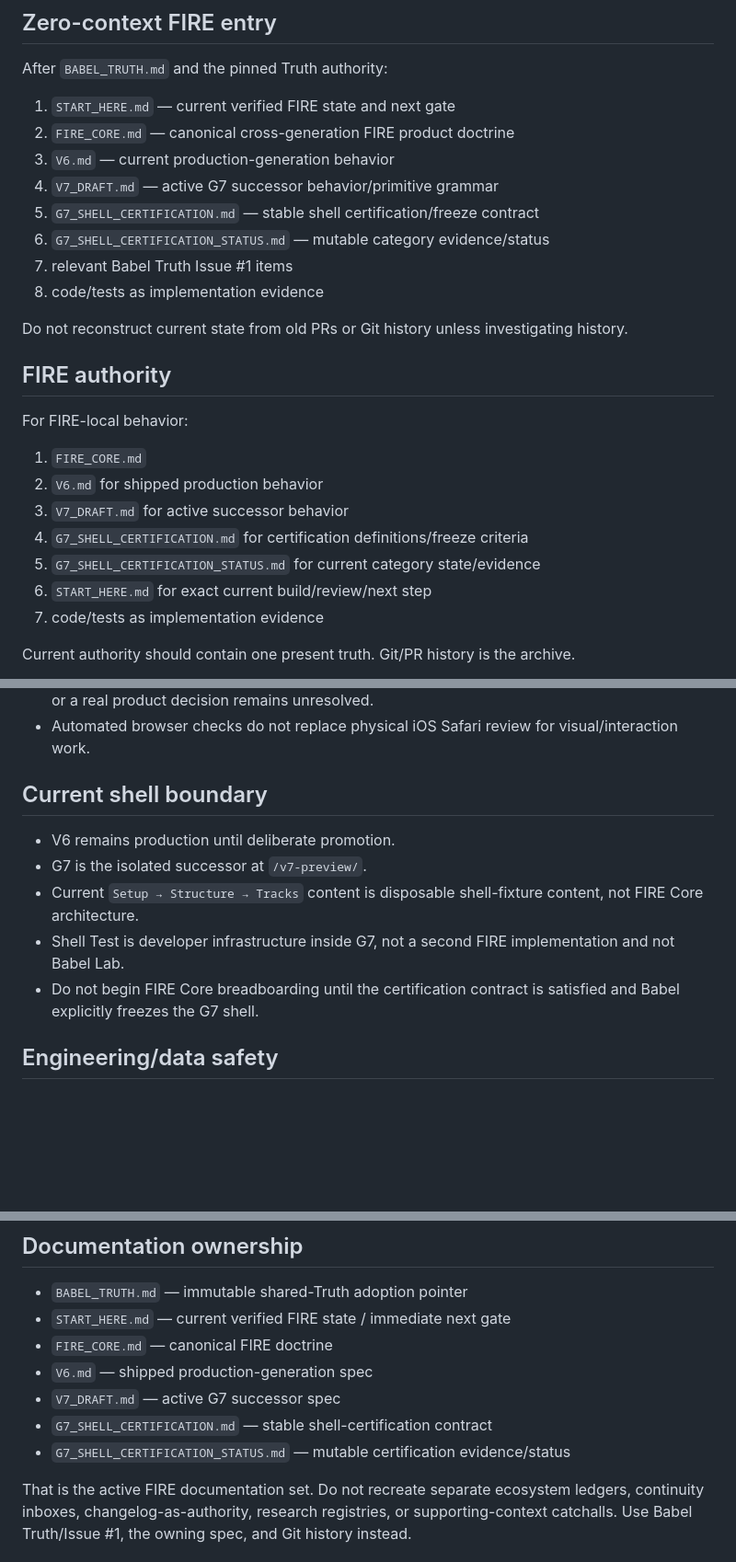
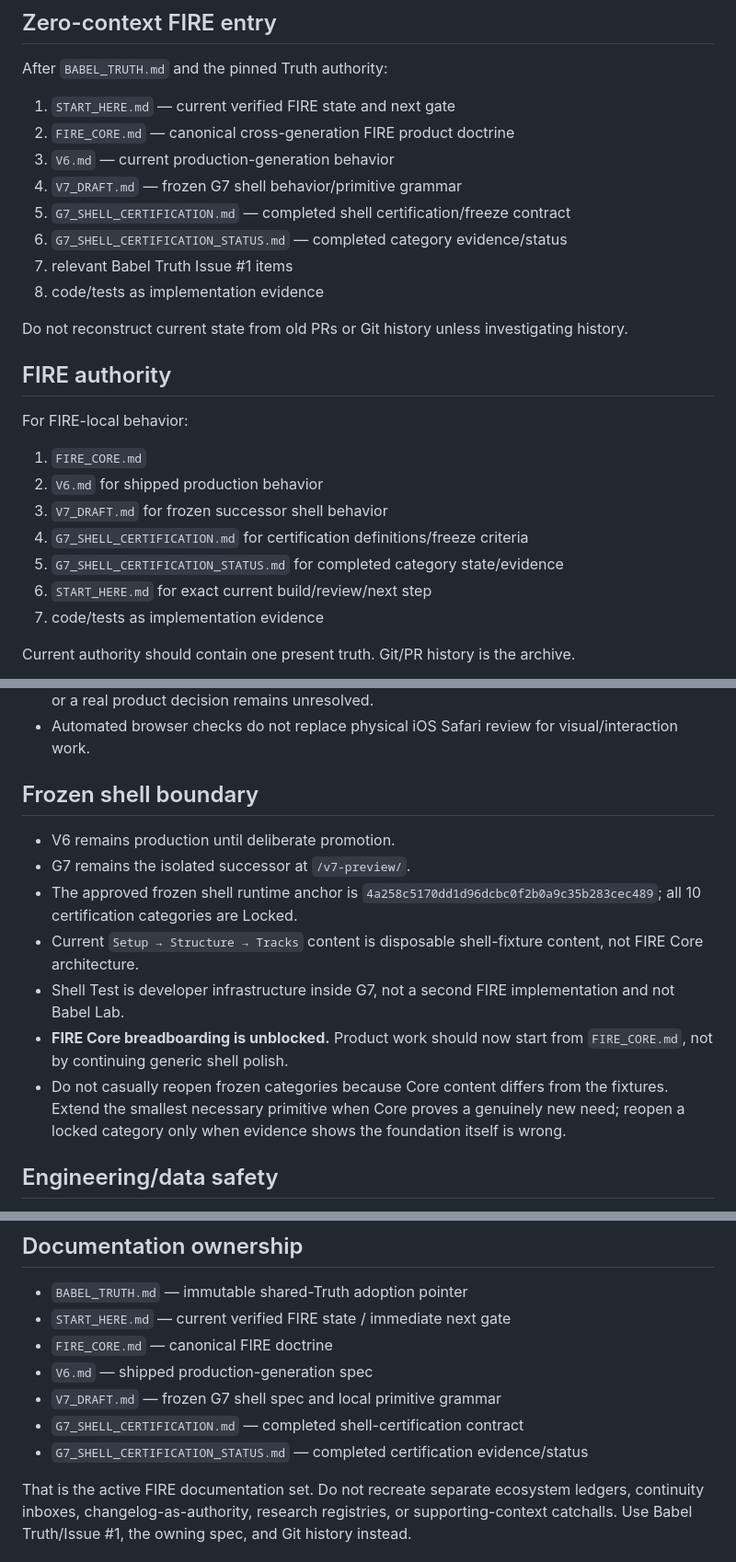
Before and after one commit to BabeDrums/babel-fire, a Markdown page: AGENTS.md, 3 parts joined by grey strips. Shown at 92% size. Drawn GitHub-style; blank space fills up the shorter version.

Commit message:
Advance FIRE instructions past shell freeze

```diff
--- a/AGENTS.md
+++ b/AGENTS.md
@@ -10,9 +10,9 @@ After `BABEL_TRUTH.md` and the pinned Truth authority:
 1. `START_HERE.md` — current verified FIRE state and next gate
 2. `FIRE_CORE.md` — canonical cross-generation FIRE product doctrine
 3. `V6.md` — current production-generation behavior
-4. `V7_DRAFT.md` — active G7 successor behavior/primitive grammar
-5. `G7_SHELL_CERTIFICATION.md` — stable shell certification/freeze contract
-6. `G7_SHELL_CERTIFICATION_STATUS.md` — mutable category evidence/status
+4. `V7_DRAFT.md` — frozen G7 shell behavior/primitive grammar
+5. `G7_SHELL_CERTIFICATION.md` — completed shell certification/freeze contract
+6. `G7_SHELL_CERTIFICATION_STATUS.md` — completed category evidence/status
 7. relevant Babel Truth Issue #1 items
 8. code/tests as implementation evidence
 
@@ -23,9 +23,9 @@ Do not reconstruct current state from old PRs or Git history unless investigatin
 For FIRE-local behavior:
 1. `FIRE_CORE.md`
 2. `V6.md` for shipped production behavior
-3. `V7_DRAFT.md` for active successor behavior
+3. `V7_DRAFT.md` for frozen successor shell behavior
 4. `G7_SHELL_CERTIFICATION.md` for certification definitions/freeze criteria
-5. `G7_SHELL_CERTIFICATION_STATUS.md` for current category state/evidence
+5. `G7_SHELL_CERTIFICATION_STATUS.md` for completed category state/evidence
 6. `START_HERE.md` for exact current build/review/next step
 7. code/tests as implementation evidence
 
@@ -43,13 +43,15 @@ For durable FIRE work:
 - Stop instead of merging when tests fail, data safety is uncertain, behavior is destructive/risky, or a real product decision remains unresolved.
 - Automated browser checks do not replace physical iOS Safari review for visual/interaction work.
 
-## Current shell boundary
+## Frozen shell boundary
 
 - V6 remains production until deliberate promotion.
-- G7 is the isolated successor at `/v7-preview/`.
+- G7 remains the isolated successor at `/v7-preview/`.
+- The approved frozen shell runtime anchor is `4a258c5170dd1d96dcbc0f2b0a9c35b283cec489`; all 10 certification categories are Locked.
 - Current `Setup → Structure → Tracks` content is disposable shell-fixture content, not FIRE Core architecture.
 - Shell Test is developer infrastructure inside G7, not a second FIRE implementation and not Babel Lab.
-- Do not begin FIRE Core breadboarding until the certification contract is satisfied and Babel explicitly freezes the G7 shell.
+- **FIRE Core breadboarding is unblocked.** Product work should now start from `FIRE_CORE.md`, not by continuing generic shell polish.
+- Do not casually reopen frozen categories because Core content differs from the fixtures. Extend the smallest necessary primitive when Core proves a genuinely new need; reopen a locked category only when evidence shows the foundation itself is wrong.
 
 ## Engineering/data safety
 
@@ -74,9 +76,9 @@ For durable FIRE work:
 - `START_HERE.md` — current verified FIRE state / immediate next gate
 - `FIRE_CORE.md` — canonical FIRE doctrine
 - `V6.md` — shipped production-generation spec
-- `V7_DRAFT.md` — active G7 successor spec
-- `G7_SHELL_CERTIFICATION.md` — stable shell-certification contract
-- `G7_SHELL_CERTIFICATION_STATUS.md` — mutable certification evidence/status
+- `V7_DRAFT.md` — frozen G7 shell spec and local primitive grammar
+- `G7_SHELL_CERTIFICATION.md` — completed shell-certification contract
+- `G7_SHELL_CERTIFICATION_STATUS.md` — completed certification evidence/status
 
 That is the active FIRE documentation set. Do not recreate separate ecosystem ledgers, continuity inboxes, changelog-as-authority, research registries, or supporting-context catchalls. Use Babel Truth/Issue #1, the owning spec, and Git history instead.
 
```
Also changed, not shown: other parts of AGENTS.md (+1 -1 lines).
